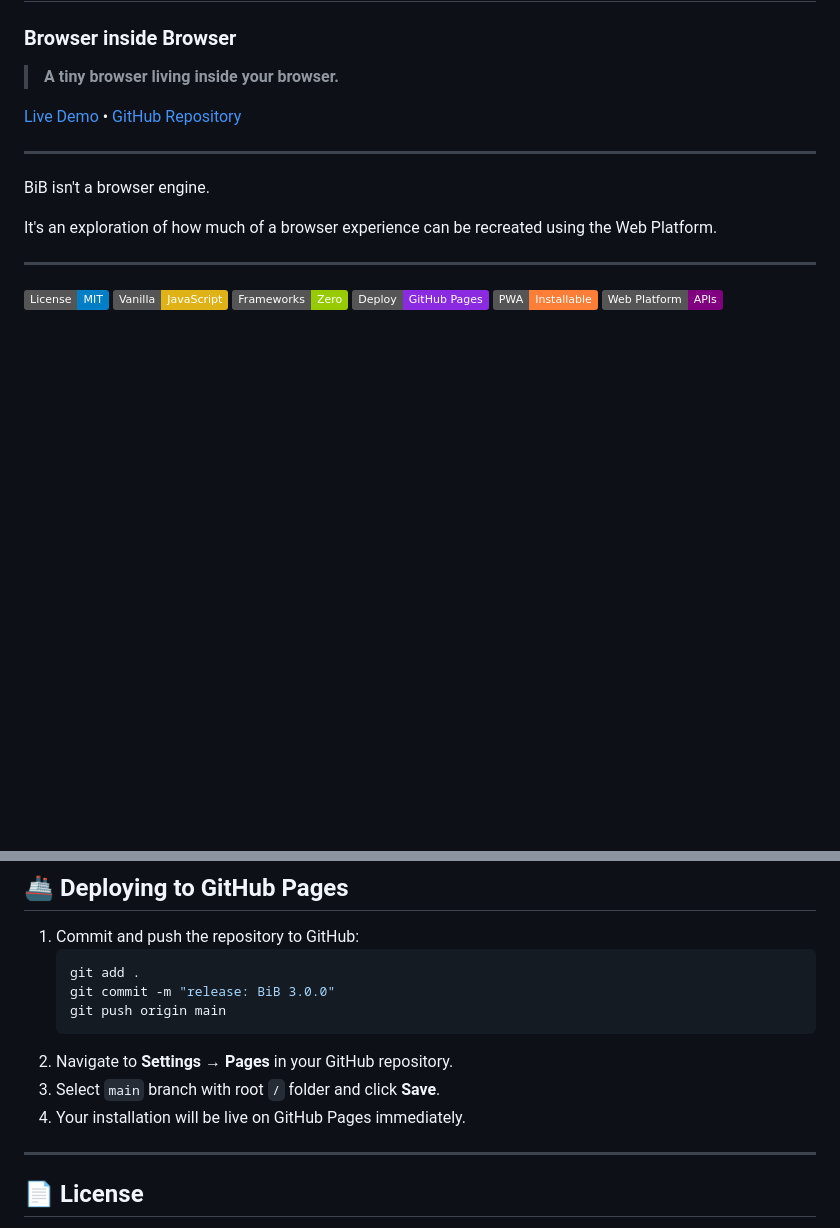
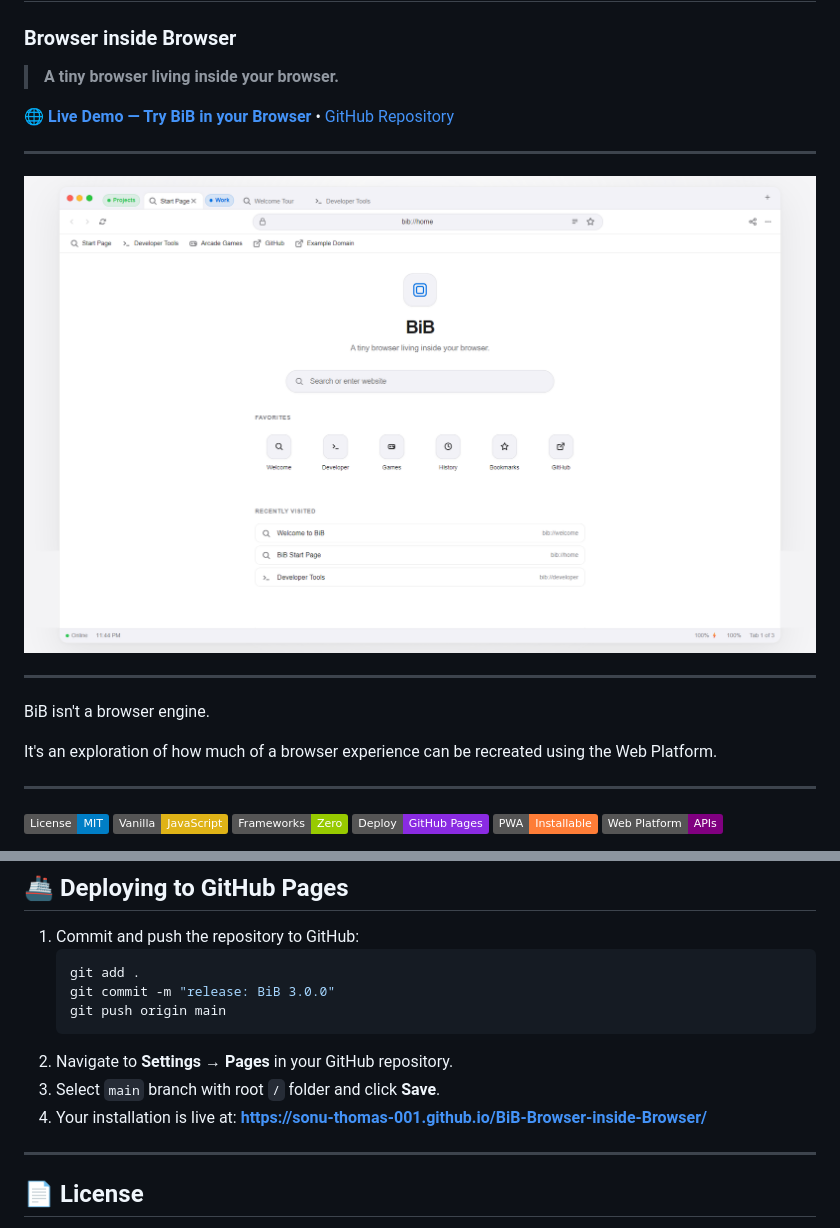
Before and after one commit to Sonu-Thomas-001/BiB-Browser-inside-Browser, a Markdown page: README.md, 2 parts joined by grey strips. Drawn GitHub-style; pictures changed too: img/preview-page.png (added); badges without logos; blank space fills up the shorter version.

Commit message:
docs: add BiB preview screenshot and live GitHub Pages demo link to README

````diff
--- a/README.md
+++ b/README.md
@@ -4,7 +4,13 @@
 
 > **A tiny browser living inside your browser.**
 
-[Live Demo](https://sonu-thomas-001.github.io/BiB-Browser-inside-Browser/) • [GitHub Repository](https://github.com/Sonu-Thomas-001/BiB-Browser-inside-Browser)
+🌐 **[Live Demo — Try BiB in your Browser](https://sonu-thomas-001.github.io/BiB-Browser-inside-Browser/)** • [GitHub Repository](https://github.com/Sonu-Thomas-001/BiB-Browser-inside-Browser)
+
+---
+
+<p align="center">
+  <img src="./img/preview-page.png" alt="BiB — Browser inside Browser Preview" width="100%" style="border-radius: 12px; box-shadow: 0 12px 32px rgba(0,0,0,0.12);">
+</p>
 
 ---
 
@@ -221,7 +227,7 @@ Open `http://localhost:8080/index.html` in any modern web browser.
    ```
 2. Navigate to **Settings** → **Pages** in your GitHub repository.
 3. Select `main` branch with root `/` folder and click **Save**.
-4. Your installation will be live on GitHub Pages immediately.
+4. Your installation is live at: **[https://sonu-thomas-001.github.io/BiB-Browser-inside-Browser/](https://sonu-thomas-001.github.io/BiB-Browser-inside-Browser/)**
 
 ---
 
````
